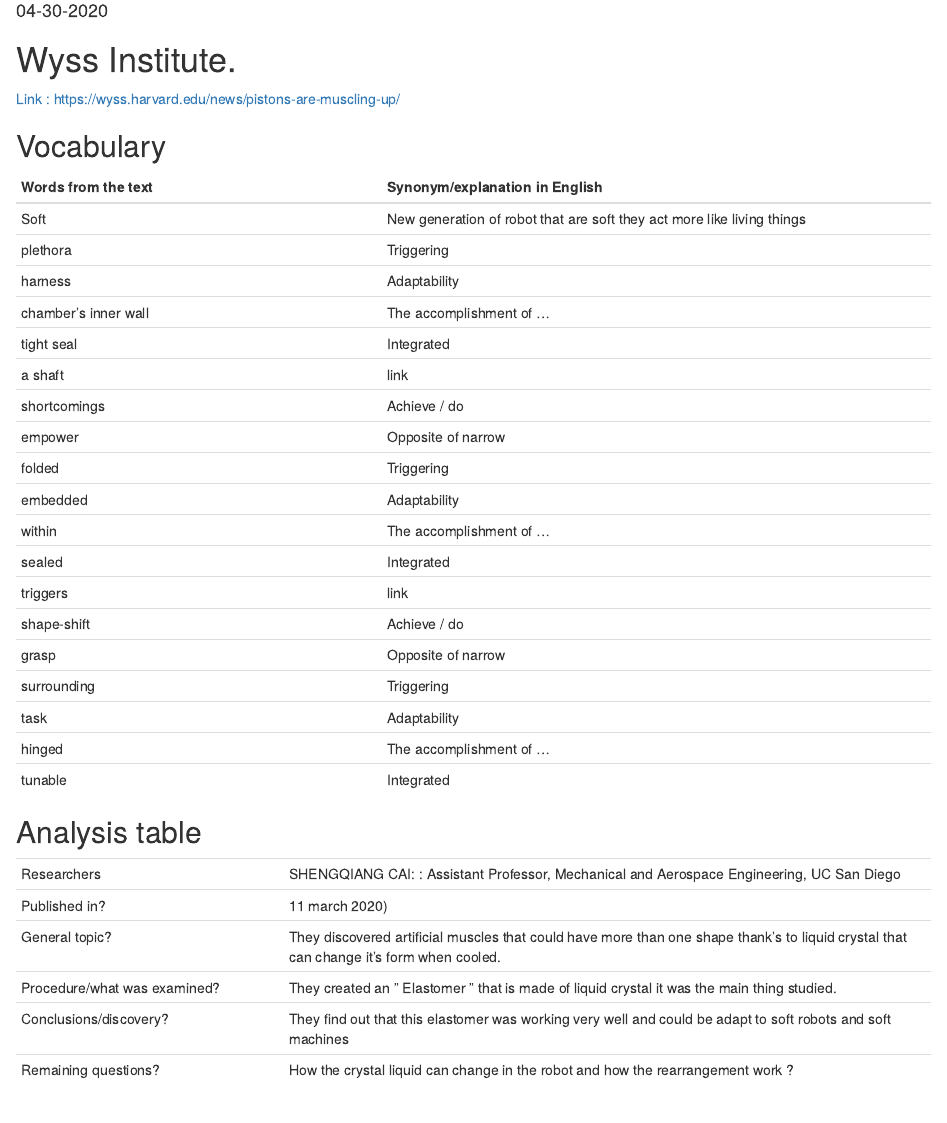
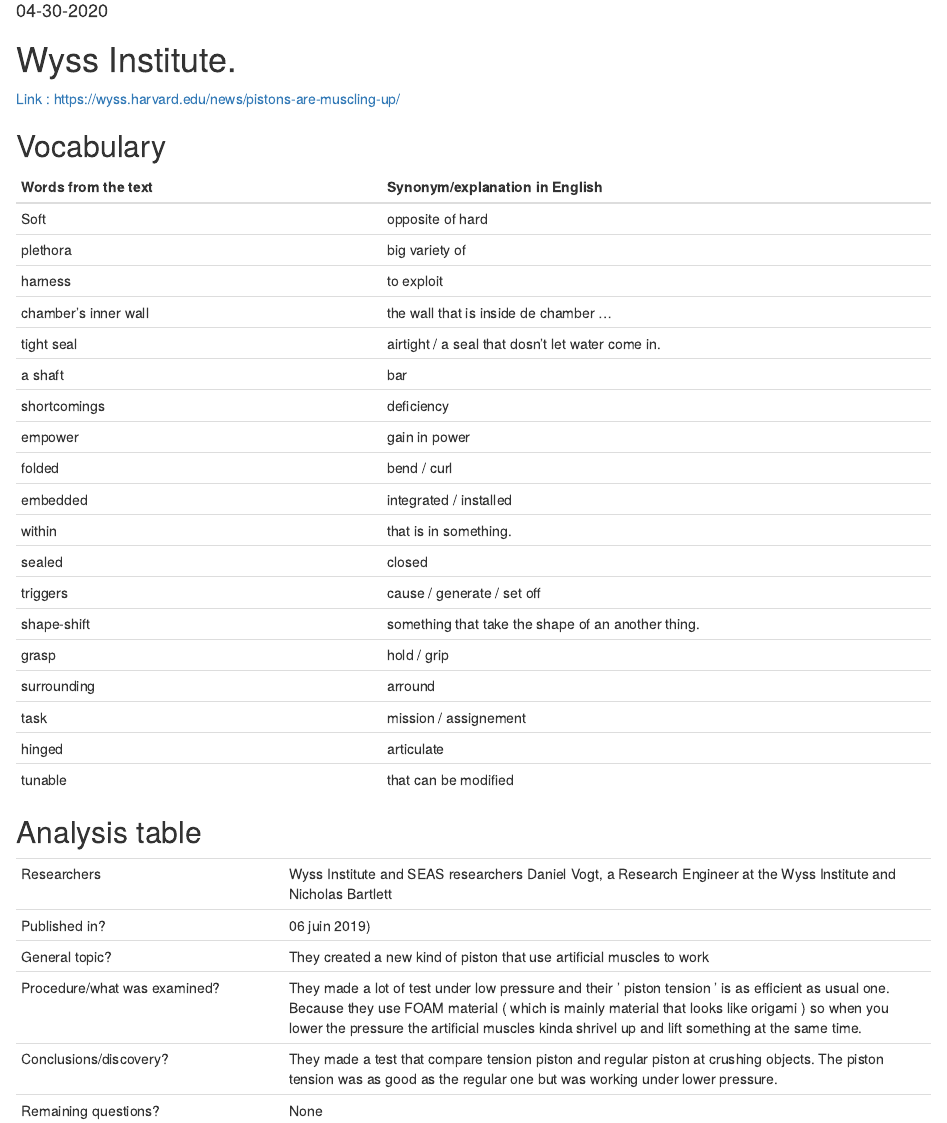
Before and after one commit to olivierivittorio/Vittorio-Olivieri-Blog, an R Markdown document (_posts/2020-04-30-article 4/article4.Rmd): the page in a window 1100 px wide, from 100 px down. Rendered offline with R 4.5, knitr and Pandoc, with nearby package versions; drawn as R Markdown's standard HTML page in place of the format the file asks for.

Commit message:
article 4 fin

```diff
--- a/_posts/2020-04-30-article 4/article4.Rmd
+++ b/_posts/2020-04-30-article 4/article4.Rmd
@@ -1,7 +1,7 @@
 ---
 title: "Pistons are muscling up"
 description: |
-  New generation of piston made of soft materials can work under low pressure with more efficiency.
+  New generation of piston made of soft materials can work under lower pressure with more efficiency.
 author:
   - name: Benjamin Boettner
     url: {}
@@ -23,34 +23,34 @@
 
 | Words from the text  | Synonym/explanation in English |
 | -------------------- | ------------------------------ |
-| Soft          | New generation of robot that are soft they act more like living things |
-| plethora            | Triggering |
-| harness          | Adaptability |
-| chamber’s inner wall           | The accomplishment of ...         |
-| tight seal             | Integrated                    |
-| a shaft                 | link         |
-| shortcomings            | Achieve / do                   |
-| empower                 | Opposite of narrow| Soft          | New generation of robot that are soft they act more like living things |
-| folded            | Triggering |
-| embedded          | Adaptability |
-| within           | The accomplishment of ...         |
-| sealed             | Integrated                    |
-| triggers                 | link         |
-| shape-shift            | Achieve / do                   |
-| grasp                 | Opposite of narrow        || Soft          | New generation of robot that are soft they act more like living things |
-| surrounding            | Triggering |
-| task          | Adaptability |
-| hinged           | The accomplishment of ...         |
-| tunable             | Integrated                    |
+| Soft                 | opposite of hard  |
+| plethora             | big variety of  |
+| harness              | to exploit |
+| chamber’s inner wall | the wall that is inside de chamber ...         |
+| tight seal           | airtight / a seal that dosn't let water come in.                    |
+| a shaft              | bar         |
+| shortcomings         | deficiency                   |
+| empower              | gain in power          |
+| folded               | bend / curl |
+| embedded             | integrated / installed |
+| within               | that is in something.         |
+| sealed               | closed                    |
+| triggers             | cause / generate / set off         |
+| shape-shift          | something that take the shape of an another thing.                   |
+| grasp                | hold / grip         |
+| surrounding          | arround |
+| task                 | mission / assignement |
+| hinged               | articulate         |
+| tunable              | that can be modified                    |
 
 
 ## Analysis table
 
 |                              |                                                                     |
 | ---------------------------- | ------------------------------------------------------------------- |
-| Researchers                  | SHENGQIANG CAI: : Assistant Professor, Mechanical and Aerospace Engineering, UC San Diego                       |
-| Published in?                | 11 march 2020)                                                       |
-| General topic?               |  They discovered artificial muscles that could have more than one shape thank's to liquid crystal that can change it's form when cooled.                       |
-| Procedure/what was examined? | They created an " Elastomer " that is made of liquid crystal it was the main thing studied. |
-| Conclusions/discovery?       |  They find out that this elastomer was working very well and could be adapt to soft robots and soft machines      |
-| Remaining questions?         | How the crystal liquid can change in the robot and how the rearrangement work ? |
+| Researchers                  | Wyss Institute and SEAS researchers Daniel Vogt, a Research Engineer at the Wyss Institute and Nicholas Bartlett       |
+| Published in?                | 06 juin 2019)                                                       |
+| General topic?               | They created a new kind of piston that use artificial muscles to work                |
+| Procedure/what was examined? | They made a lot of test under low pressure and their ' piston tension ' is as efficient as usual one. Because they use FOAM material ( which is mainly material that looks like origami ) so when you lower the pressure the artificial muscles kinda shrivel up and lift something at the same time. |
+| Conclusions/discovery?       | They made a test that compare tension piston and regular piston at crushing objects. The piston tension was as good as the regular one but was working under lower pressure.      |
+| Remaining questions?         | None |
```
Also changed, not shown: _posts/2020-04-30-article 4/article4.html, docs/posts/posts.json, 3 other files.
